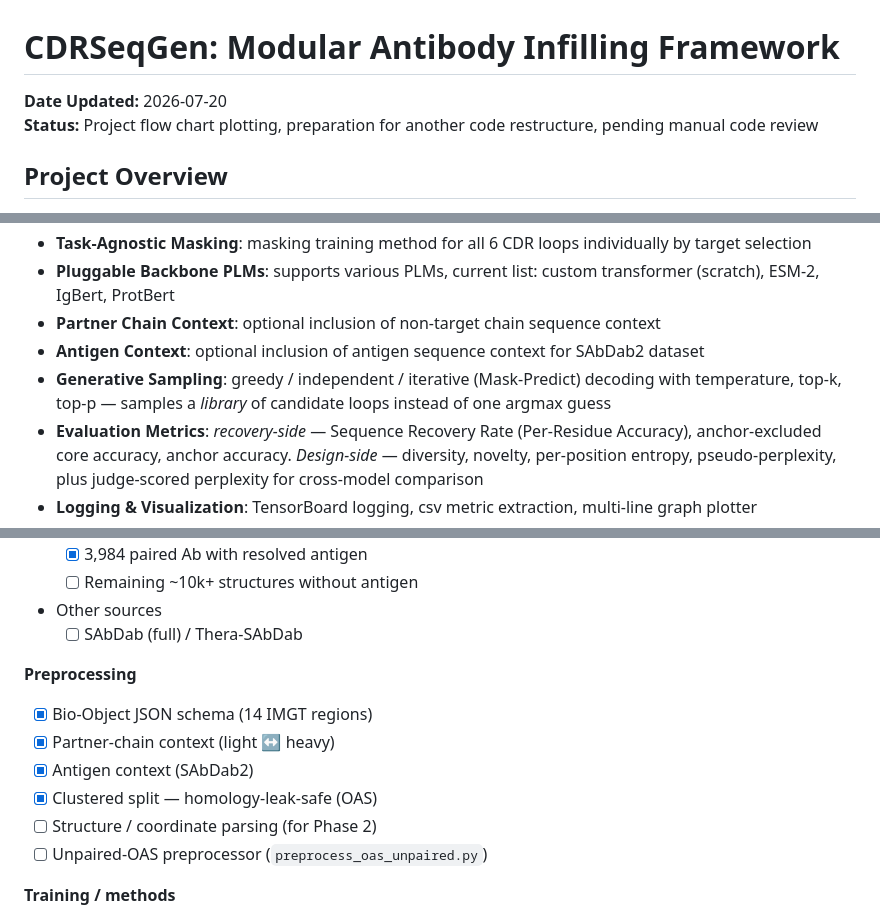
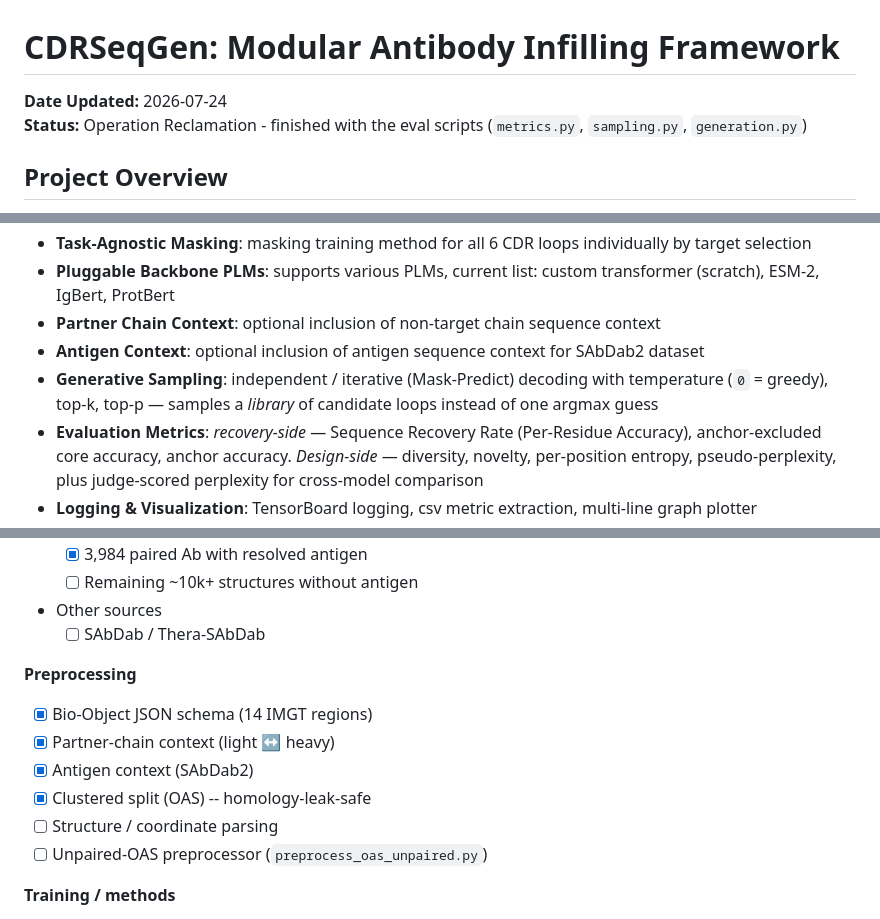
Before and after one commit to PangXH842/CDRSeqGen, a Markdown page: README.md, 3 parts joined by grey strips. Rendered like a GitHub page.

```diff
--- a/README.md
+++ b/README.md
@@ -1,7 +1,7 @@
 # CDRSeqGen: Modular Antibody Infilling Framework
 
-**Date Updated:** 2026-07-20
-**Status:** Project flow chart plotting, preparation for another code restructure, pending manual code review
+**Date Updated:** 2026-07-24
+**Status:** Operation Reclamation - finished with the eval scripts (`metrics.py`, `sampling.py`, `generation.py`)
 
 ## Project Overview
 CDRSeqGen is a computational immunology framework designed to predict antibody loop sequences given the surrounding framework context.
@@ -13,7 +13,7 @@ Current implemented features include:
 - **Pluggable Backbone PLMs**: supports various PLMs, current list: custom transformer (scratch), ESM-2, IgBert, ProtBert
 - **Partner Chain Context**: optional inclusion of non-target chain sequence context
 - **Antigen Context**: optional inclusion of antigen sequence context for SAbDab2 dataset
-- **Generative Sampling**: greedy / independent / iterative (Mask-Predict) decoding with temperature, top-k, top-p — samples a *library* of candidate loops instead of one argmax guess
+- **Generative Sampling**: independent / iterative (Mask-Predict) decoding with temperature (`0` = greedy), top-k, top-p — samples a *library* of candidate loops instead of one argmax guess
 - **Evaluation Metrics**: *recovery-side* — Sequence Recovery Rate (Per-Residue Accuracy), anchor-excluded core accuracy, anchor accuracy. *Design-side* — diversity, novelty, per-position entropy, pseudo-perplexity, plus judge-scored perplexity for cross-model comparison
 - **Logging & Visualization**: TensorBoard logging, csv metric extraction, multi-line graph plotter
 - **Extensible Architecture**: modular design for easy addition of new PLMs, datasets, and evaluation metrics
@@ -452,12 +455,12 @@ The guiding constraint: **conventions are declared explicitly, never inferred.**
   - [x] 3,984 paired Ab with resolved antigen
   - [ ] Remaining ~10k+ structures without antigen
 - Other sources
-  - [ ] SAbDab (full) / Thera-SAbDab
+  - [ ] SAbDab / Thera-SAbDab
 
 **Preprocessing**
 - [x] Bio-Object JSON schema (14 IMGT regions)
 - [x] Partner-chain context (light ↔ heavy)
 - [x] Antigen context (SAbDab2)
-- [x] Clustered split — homology-leak-safe (OAS)
-- [ ] Structure / coordinate parsing (for Phase 2)
+- [x] Clustered split (OAS) -- homology-leak-safe
+- [ ] Structure / coordinate parsing
 - [ ] Unpaired-OAS preprocessor (`preprocess_oas_unpaired.py`)
```
Also changed, not shown: other parts of README.md (+47 -43 lines), misc/CDRSeqGen260720.drawio.png (added), 9 other files.
